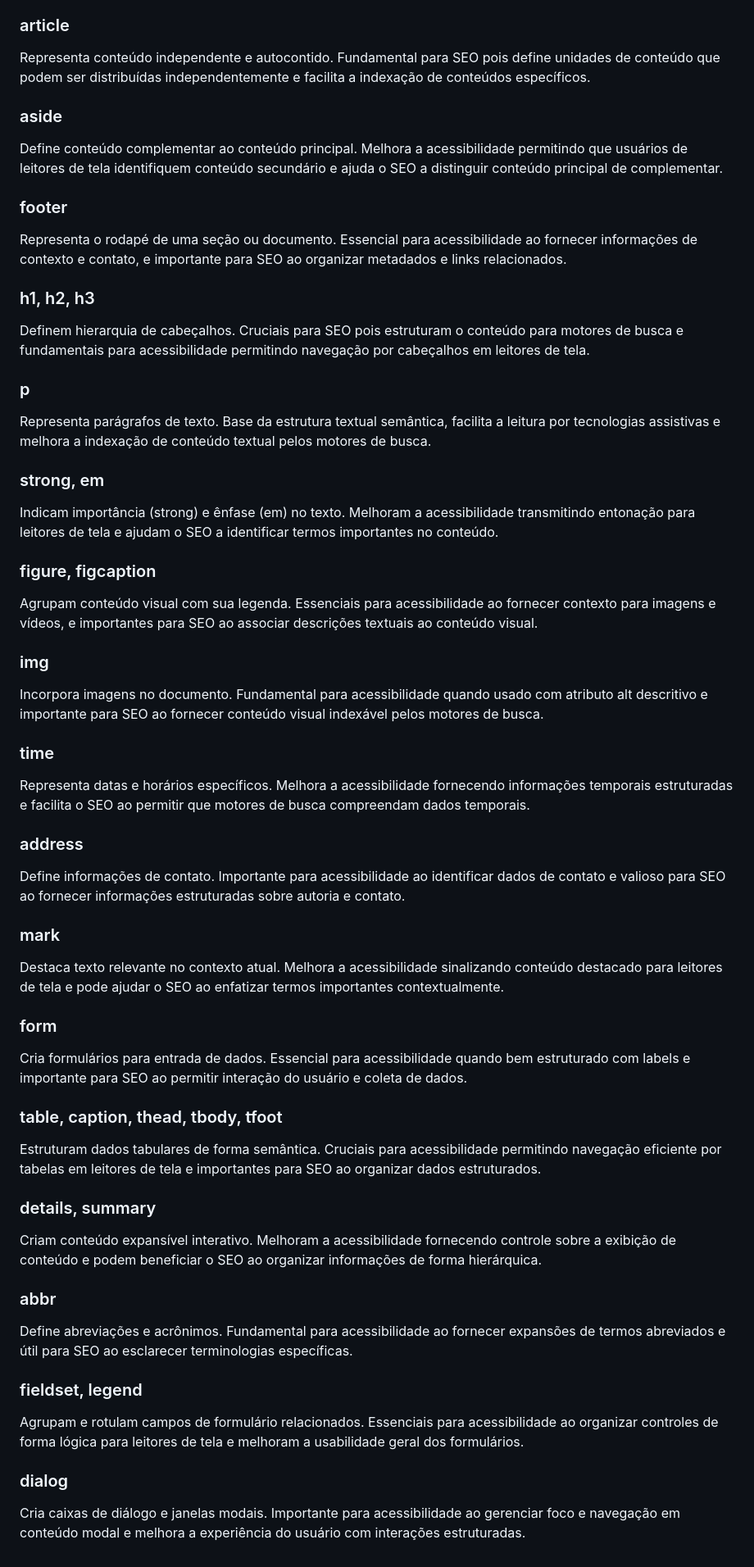
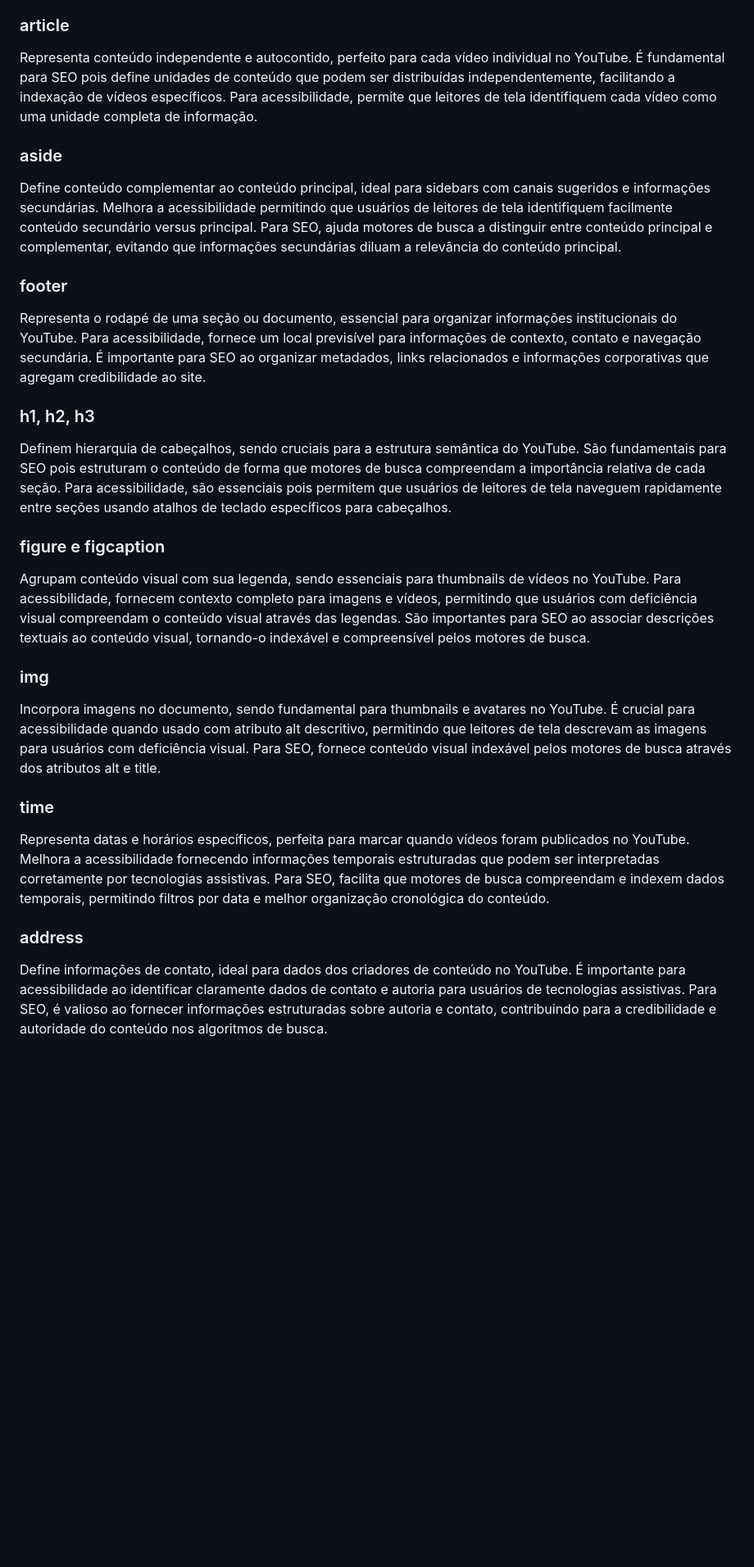
Before and after one commit to mateusartico/youtube-semantic-layout, a Markdown page: README.md, the part around one of its changes. Shown at 82% size. GitHub-like rendering; blank space fills up the shorter version.

Commit message:
docs(readme): usei ia com um modelo de readme que foi aprovado para melhorar as descrições. depois só mudei algumas coisas manualmente e corrigi o conteúdo

```diff
--- a/README.md
+++ b/README.md
@@ -15,51 +52,24 @@ Agrupa conteúdo relacionado tematicamente. Melhora a estrutura semântica do do
 
 ### article
-Representa conteúdo independente e autocontido. Fundamental para SEO pois define unidades de conteúdo que podem ser distribuídas independentemente e facilita a indexação de conteúdos específicos.
+Representa conteúdo independente e autocontido, perfeito para cada vídeo individual no YouTube. É fundamental para SEO pois define unidades de conteúdo que podem ser distribuídas independentemente, facilitando a indexação de vídeos específicos. Para acessibilidade, permite que leitores de tela identifiquem cada vídeo como uma unidade completa de informação.
 
 ### aside
-Define conteúdo complementar ao conteúdo principal. Melhora a acessibilidade permitindo que usuários de leitores de tela identifiquem conteúdo secundário e ajuda o SEO a distinguir conteúdo principal de complementar.
+Define conteúdo complementar ao conteúdo principal, ideal para sidebars com canais sugeridos e informações secundárias. Melhora a acessibilidade permitindo que usuários de leitores de tela identifiquem facilmente conteúdo secundário versus principal. Para SEO, ajuda motores de busca a distinguir entre conteúdo principal e complementar, evitando que informações secundárias diluam a relevância do conteúdo principal.
 
 ### footer
-Representa o rodapé de uma seção ou documento. Essencial para acessibilidade ao fornecer informações de contexto e contato, e importante para SEO ao organizar metadados e links relacionados.
+Representa o rodapé de uma seção ou documento, essencial para organizar informações institucionais do YouTube. Para acessibilidade, fornece um local previsível para informações de contexto, contato e navegação secundária. É importante para SEO ao organizar metadados, links relacionados e informações corporativas que agregam credibilidade ao site.
 
 ### h1, h2, h3
-Definem hierarquia de cabeçalhos. Cruciais para SEO pois estruturam o conteúdo para motores de busca e fundamentais para acessibilidade permitindo navegação por cabeçalhos em leitores de tela.
+Definem hierarquia de cabeçalhos, sendo cruciais para a estrutura semântica do YouTube. São fundamentais para SEO pois estruturam o conteúdo de forma que motores de busca compreendam a importância relativa de cada seção. Para acessibilidade, são essenciais pois permitem que usuários de leitores de tela naveguem rapidamente entre seções usando atalhos de teclado específicos para cabeçalhos.
 
-### p
-Representa parágrafos de texto. Base da estrutura textual semântica, facilita a leitura por tecnologias assistivas e melhora a indexação de conteúdo textual pelos motores de busca.
-
-### strong, em
-Indicam importância (strong) e ênfase (em) no texto. Melhoram a acessibilidade transmitindo entonação para leitores de tela e ajudam o SEO a identificar termos importantes no conteúdo.
-
-### figure, figcaption
-Agrupam conteúdo visual com sua legenda. Essenciais para acessibilidade ao fornecer contexto para imagens e vídeos, e importantes para SEO ao associar descrições textuais ao conteúdo visual.
+### figure e figcaption
+Agrupam conteúdo visual com sua legenda, sendo essenciais para thumbnails de vídeos no YouTube. Para acessibilidade, fornecem contexto completo para imagens e vídeos, permitindo que usuários com deficiência visual compreendam o conteúdo visual através das legendas. São importantes para SEO ao associar descrições textuais ao conteúdo visual, tornando-o indexável e compreensível pelos motores de busca.
 
 ### img
-Incorpora imagens no documento. Fundamental para acessibilidade quando usado com atributo alt descritivo e importante para SEO ao fornecer conteúdo visual indexável pelos motores de busca.
+Incorpora imagens no documento, sendo fundamental para thumbnails e avatares no YouTube. É crucial para acessibilidade quando usado com atributo alt descritivo, permitindo que leitores de tela descrevam as imagens para usuários com deficiência visual. Para SEO, fornece conteúdo visual indexável pelos motores de busca através dos atributos alt e title.
 
 ### time
-Representa datas e horários específicos. Melhora a acessibilidade fornecendo informações temporais estruturadas e facilita o SEO ao permitir que motores de busca compreendam dados temporais.
+Representa datas e horários específicos, perfeita para marcar quando vídeos foram publicados no YouTube. Melhora a acessibilidade fornecendo informações temporais estruturadas que podem ser interpretadas corretamente por tecnologias assistivas. Para SEO, facilita que motores de busca compreendam e indexem dados temporais, permitindo filtros por data e melhor organização cronológica do conteúdo.
 
 ### address
-Define informações de contato. Importante para acessibilidade ao identificar dados de contato e valioso para SEO ao fornecer informações estruturadas sobre autoria e contato.
-
-### mark
-Destaca texto relevante no contexto atual. Melhora a acessibilidade sinalizando conteúdo destacado para leitores de tela e pode ajudar o SEO ao enfatizar termos importantes contextualmente.
-
-### form
-Cria formulários para entrada de dados. Essencial para acessibilidade quando bem estruturado com labels e importante para SEO ao permitir interação do usuário e coleta de dados.
-
-### table, caption, thead, tbody, tfoot
-Estruturam dados tabulares de forma semântica. Cruciais para acessibilidade permitindo navegação eficiente por tabelas em leitores de tela e importantes para SEO ao organizar dados estruturados.
-
-### details, summary
-Criam conteúdo expansível interativo. Melhoram a acessibilidade fornecendo controle sobre a exibição de conteúdo e podem beneficiar o SEO ao organizar informações de forma hierárquica.
-
-### abbr
-Define abreviações e acrônimos. Fundamental para acessibilidade ao fornecer expansões de termos abreviados e útil para SEO ao esclarecer terminologias específicas.
-
-### fieldset, legend
-Agrupam e rotulam campos de formulário relacionados. Essenciais para acessibilidade ao organizar controles de forma lógica para leitores de tela e melhoram a usabilidade geral dos formulários.
-
-### dialog
-Cria caixas de diálogo e janelas modais. Importante para acessibilidade ao gerenciar foco e navegação em conteúdo modal e melhora a experiência do usuário com interações estruturadas.
+Define informações de contato, ideal para dados dos criadores de conteúdo no YouTube. É importante para acessibilidade ao identificar claramente dados de contato e autoria para usuários de tecnologias assistivas. Para SEO, é valioso ao fornecer informações estruturadas sobre autoria e contato, contribuindo para a credibilidade e autoridade do conteúdo nos algoritmos de busca.
```
Also changed, not shown: other parts of README.md (+42 -5 lines).
